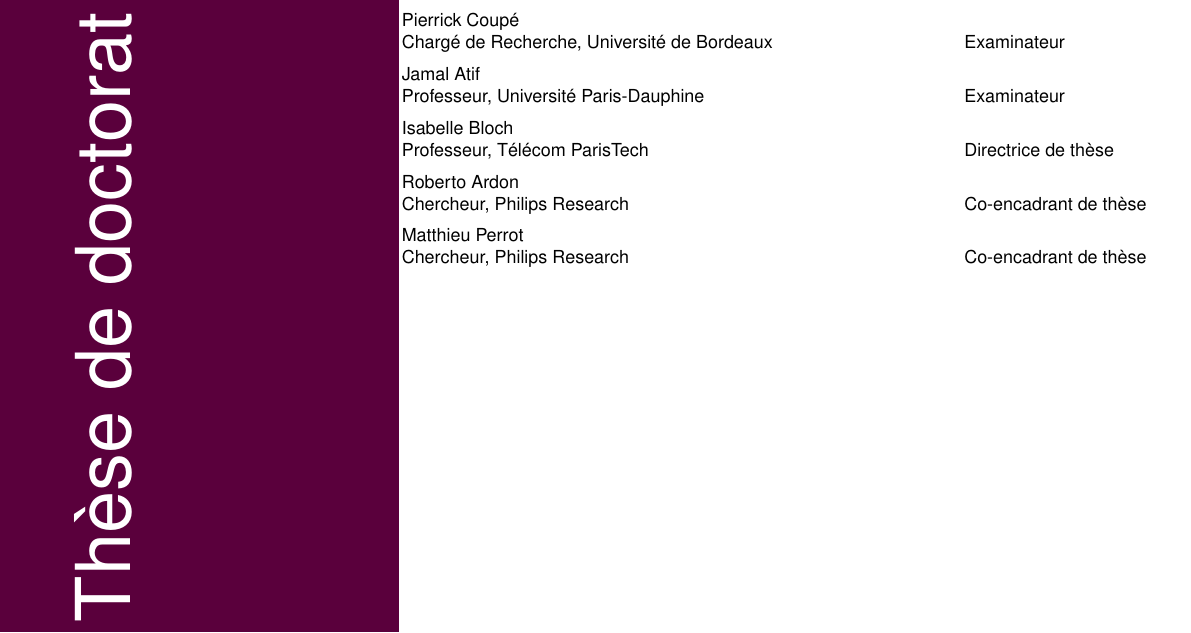
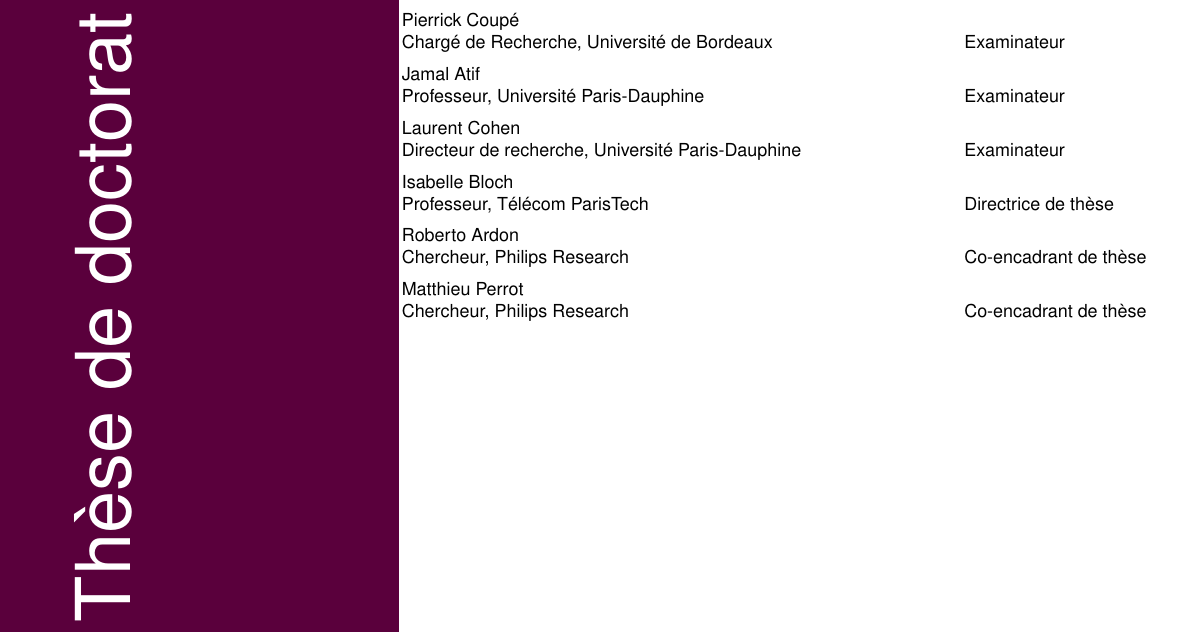
Before and after one commit to hbertrand/phd, a LaTeX document (latex/cover/1ere.tex): part of the page, cut so that both start at the same text. Compiled offline with pdfLaTeX.

Commit message:
Updates from ShareLaTeX

```diff
--- a/latex/cover/1ere.tex
+++ b/latex/cover/1ere.tex
@@ -111,20 +111,25 @@
 \newcommand{\juryadressD}{Professeur, Université Paris-Dauphine}
 \newcommand{\juryroleD}{Examinateur}
 
+%%% Membre n°4 (Examinateur) / Member n°4 (President)
+\newcommand{\jurynameE}{Laurent Cohen}
+\newcommand{\juryadressE}{Directeur de recherche, Université Paris-Dauphine}
+\newcommand{\juryroleE}{Examinateur}
+
 %%% Membre n°5 (Directeur de thèse) / Member n°5 (Thesis supervisor)
-\newcommand{\jurynameE}{Isabelle Bloch}
-\newcommand{\juryadressE}{Professeur, Télécom ParisTech}
-\newcommand{\juryroleE}{Directrice de thèse}
+\newcommand{\jurynameF}{Isabelle Bloch}
+\newcommand{\juryadressF}{Professeur, Télécom ParisTech}
+\newcommand{\juryroleF}{Directrice de thèse}
 
 %%% Membre n°6 (Co-directeur de thèse) / Member n°6 (Thesis co-supervisor)
-\newcommand{\jurynameF}{Roberto Ardon}
-\newcommand{\juryadressF}{Chercheur, Philips Research}
-\newcommand{\juryroleF}{Co-encadrant de thèse}
+\newcommand{\jurynameG}{Roberto Ardon}
+\newcommand{\juryadressG}{Chercheur, Philips Research}
+\newcommand{\juryroleG}{Co-encadrant de thèse}
 
 %%% Membre n°6 (Co-directeur de thèse) / Member n°6 (Thesis co-supervisor)
-\newcommand{\jurynameG}{Matthieu Perrot}
-\newcommand{\juryadressG}{Chercheur, Philips Research}
-\newcommand{\juryroleG}{Co-encadrant de thèse}
+\newcommand{\jurynameH}{Matthieu Perrot}
+\newcommand{\juryadressH}{Chercheur, Philips Research}
+\newcommand{\juryroleH}{Co-encadrant de thèse}
 
 %%% Membre n°7 (Invité) / Member n°7 (Guest)
 % \newcommand{\jurynameG}{Prénom Nom}
@@ -232,7 +237,7 @@
 		\jurynameE  \\ \juryadressE & \juryroleE \\[5pt]
 		\jurynameF  \\ \juryadressF & \juryroleF \\[5pt]
 		\jurynameG  \\ \juryadressG & \juryroleG \\[5pt]
-		%\jurynameH  \\ \juryadressH & \juryroleH \\[5pt]
+		\jurynameH  \\ \juryadressH & \juryroleH \\[5pt]
 	\end{tabular}
 	\end{flushleft}
 	%\end{center}
```
Also changed, not shown: latex/chap_transfer_learning.tex (+2 -1 lines), latex/main.tex (+7 -3 lines), latex/cover/1ere.pdf, 1 other file.
